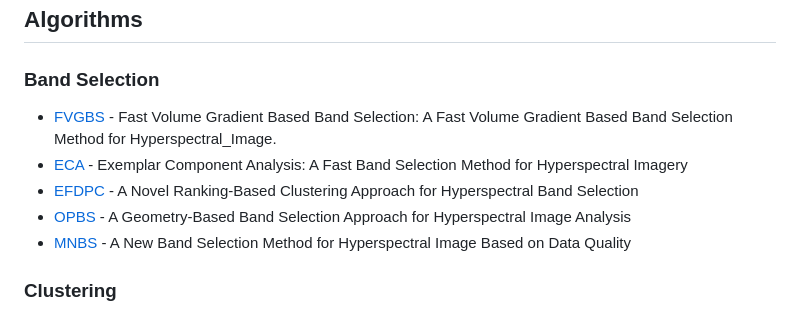
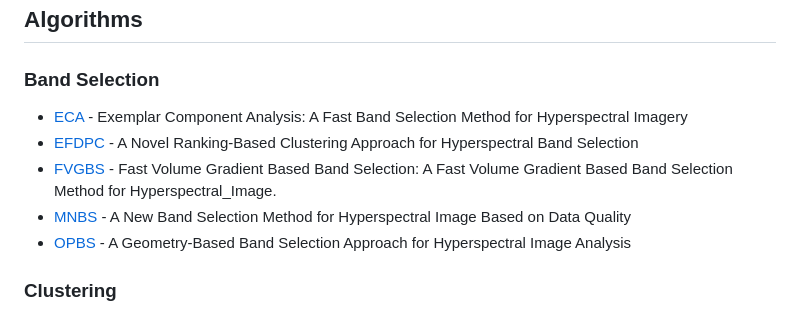
Before and after one commit to shinyypig/hyperspectral_image_toolbox, a Markdown page: README.md, the part around the change. Rendered like a GitHub page.

Commit message:
修改Readme

```diff
--- a/README.md
+++ b/README.md
@@ -6,11 +6,11 @@ This is a toolbox for hyperspectral images, which is written by MATLAB(.m).
 
 ### Band Selection
 
-- [FVGBS](Papers/FVGBS.pdf) - Fast Volume Gradient Based Band Selection: A Fast Volume Gradient Based Band Selection Method for Hyperspectral_Image.
 - [ECA](Papers/ECA.pdf) - Exemplar Component Analysis: A Fast Band Selection Method for Hyperspectral Imagery
 - [EFDPC](Papers/EFDPC.pdf) - A Novel Ranking-Based Clustering Approach for Hyperspectral Band Selection
+- [FVGBS](Papers/FVGBS.pdf) - Fast Volume Gradient Based Band Selection: A Fast Volume Gradient Based Band Selection Method for Hyperspectral_Image.
+- [MNBS](Papers/MNBS.pdf) - A New Band Selection Method for Hyperspectral Image Based on Data Quality
 - [OPBS](Papers/OPBS.pdf) - A Geometry-Based Band Selection Approach for Hyperspectral Image Analysis
-- [MNBS](Papers/MNBS.pdf) - A New Band Selection Method for Hyperspectral Image Based on Data Quality
 
 ### Clustering
 
```
